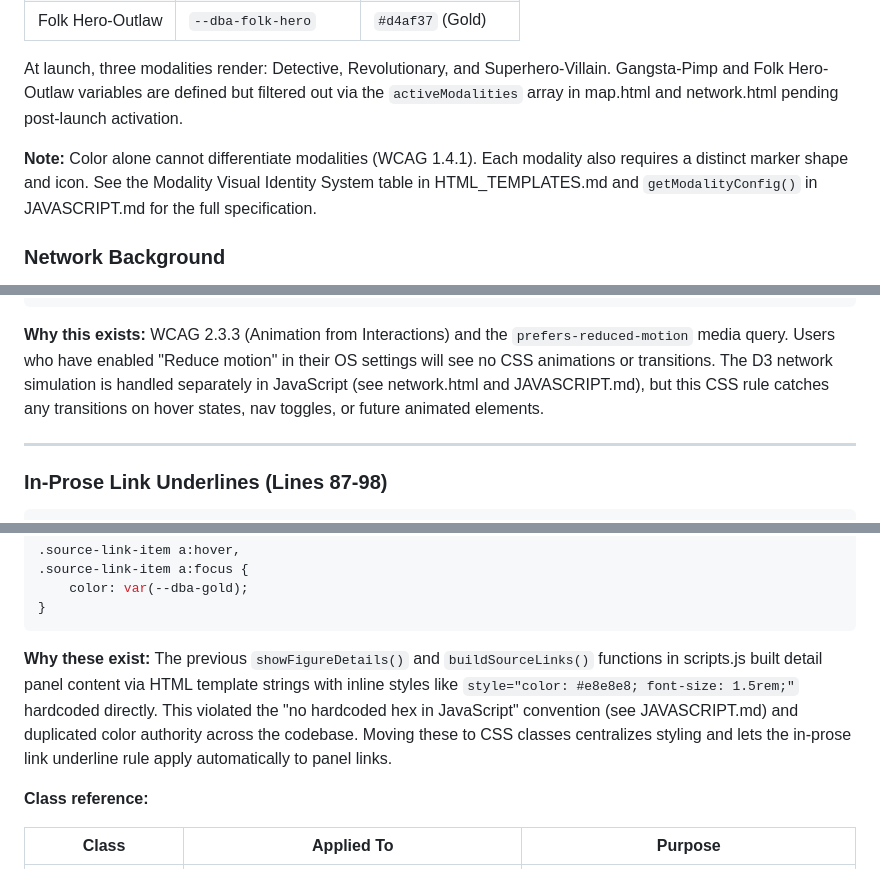
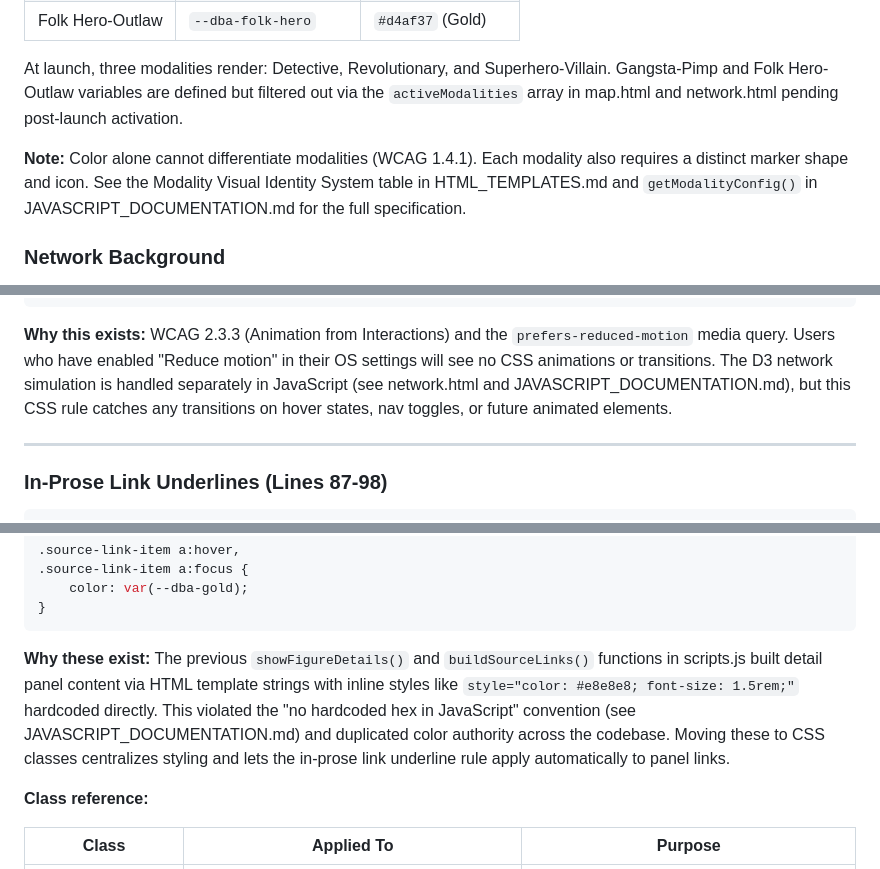
Before and after one commit to HFoster26/badman-archive, a Markdown page: docs/css/CSSREADME.md, 3 parts joined by grey strips. Rendered like a GitHub page.

Commit message:
Fix links to JAVASCRIPT documentation
Updated references to JAVASCRIPT.md to JAVASCRIPT_DOCUMENTATION.md for consistency.

````diff
--- a/docs/css/CSSREADME.md
+++ b/docs/css/CSSREADME.md
@@ -134,7 +134,7 @@ All text/background combinations meet WCAG AA minimums: 4.5:1 for normal text, 3
 
 At launch, three modalities render: Detective, Revolutionary, and Superhero-Villain. Gangsta-Pimp and Folk Hero-Outlaw variables are defined but filtered out via the `activeModalities` array in map.html and network.html pending post-launch activation.
 
-**Note:** Color alone cannot differentiate modalities (WCAG 1.4.1). Each modality also requires a distinct marker shape and icon. See the Modality Visual Identity System table in HTML_TEMPLATES.md and `getModalityConfig()` in JAVASCRIPT.md for the full specification.
+**Note:** Color alone cannot differentiate modalities (WCAG 1.4.1). Each modality also requires a distinct marker shape and icon. See the Modality Visual Identity System table in HTML_TEMPLATES.md and `getModalityConfig()` in JAVASCRIPT_DOCUMENTATION.md for the full specification.
 
 ### Network Background
 
@@ -235,7 +235,7 @@ a:focus-visible {
 }
 ```
 
-**Why this exists:** WCAG 2.3.3 (Animation from Interactions) and the `prefers-reduced-motion` media query. Users who have enabled "Reduce motion" in their OS settings will see no CSS animations or transitions. The D3 network simulation is handled separately in JavaScript (see network.html and JAVASCRIPT.md), but this CSS rule catches any transitions on hover states, nav toggles, or future animated elements.
+**Why this exists:** WCAG 2.3.3 (Animation from Interactions) and the `prefers-reduced-motion` media query. Users who have enabled "Reduce motion" in their OS settings will see no CSS animations or transitions. The D3 network simulation is handled separately in JavaScript (see network.html and JAVASCRIPT_DOCUMENTATION.md), but this CSS rule catches any transitions on hover states, nav toggles, or future animated elements.
 
 ---
 
@@ -346,7 +346,7 @@ These classes style the figure detail panel populated dynamically by `showFigure
 }
 ```
 
-**Why these exist:** The previous `showFigureDetails()` and `buildSourceLinks()` functions in scripts.js built detail panel content via HTML template strings with inline styles like `style="color: #e8e8e8; font-size: 1.5rem;"` hardcoded directly. This violated the "no hardcoded hex in JavaScript" convention (see JAVASCRIPT.md) and duplicated color authority across the codebase. Moving these to CSS classes centralizes styling and lets the in-prose link underline rule apply automatically to panel links.
+**Why these exist:** The previous `showFigureDetails()` and `buildSourceLinks()` functions in scripts.js built detail panel content via HTML template strings with inline styles like `style="color: #e8e8e8; font-size: 1.5rem;"` hardcoded directly. This violated the "no hardcoded hex in JavaScript" convention (see JAVASCRIPT_DOCUMENTATION.md) and duplicated color authority across the codebase. Moving these to CSS classes centralizes styling and lets the in-prose link underline rule apply automatically to panel links.
 
 **Class reference:**
 
````
Also changed, not shown: other parts of docs/css/CSSREADME.md (+2 -2 lines).
